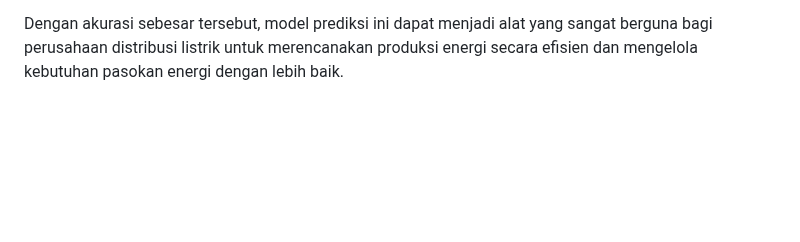
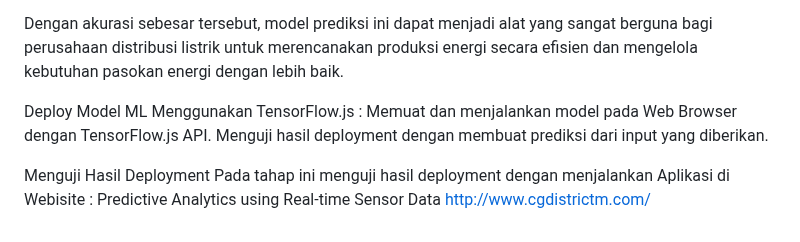
Before and after one commit to erwinsandag/ML-Skilvul, a Markdown page: README.md, the part around the change. GitHub-like rendering; blank space fills up the shorter version.

```diff
--- a/README.md
+++ b/README.md
@@ -32,3 +32,11 @@ Model prediksi mencapai akurasi sebesar  pada data uji: 8.839804763738357e-07, y
 Ini menunjukkan bahwa model prediksi yang dikembangkan memiliki tingkat akurasi yang tinggi dalam memprediksi permintaan energi listrik. Visualisasi yang dihasilkan juga memudahkan untuk memahami seberapa baik prediksi model dalam menangkap pola dan tren dari data aktual.
 
 Dengan akurasi sebesar tersebut, model prediksi ini dapat menjadi alat yang sangat berguna bagi perusahaan distribusi listrik untuk merencanakan produksi energi secara efisien dan mengelola kebutuhan pasokan energi dengan lebih baik.
+
+ Deploy Model ML Menggunakan TensorFlow.js :
+ Memuat dan menjalankan model pada Web Browser dengan TensorFlow.js API.
+ Menguji hasil deployment dengan membuat prediksi dari input yang diberikan.
+
+Menguji Hasil Deployment
+Pada tahap ini menguji hasil deployment dengan menjalankan Aplikasi di Webisite : Predictive Analytics using Real-time Sensor Data
+http://www.cgdistrictm.com/
```
